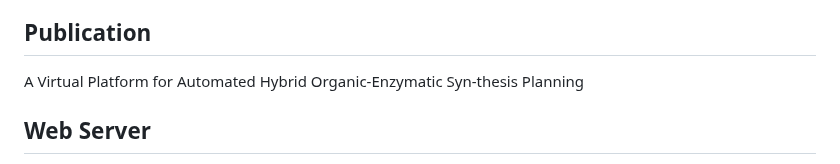
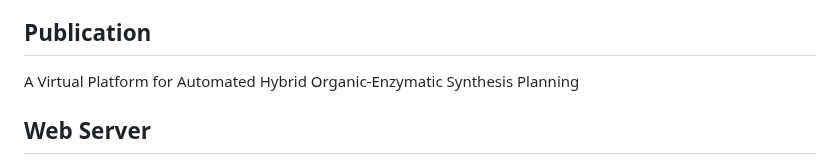
Before and after one commit to wangxr0526/ChemEnzyRetroPlanner, a Markdown page: README.md, the part around the change. GitHub-like rendering.

```diff
--- a/README.md
+++ b/README.md
@@ -30,7 +30,7 @@
 
 
 ## Publication
-A Virtual Platform for Automated Hybrid Organic-Enzymatic Syn-thesis Planning
+A Virtual Platform for Automated Hybrid Organic-Enzymatic Synthesis Planning
 
 ## Web Server
 
```
